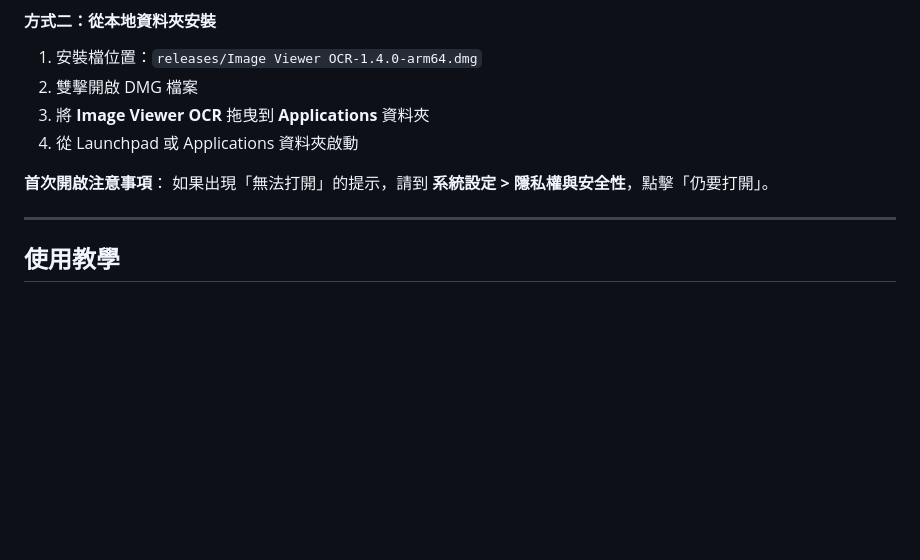
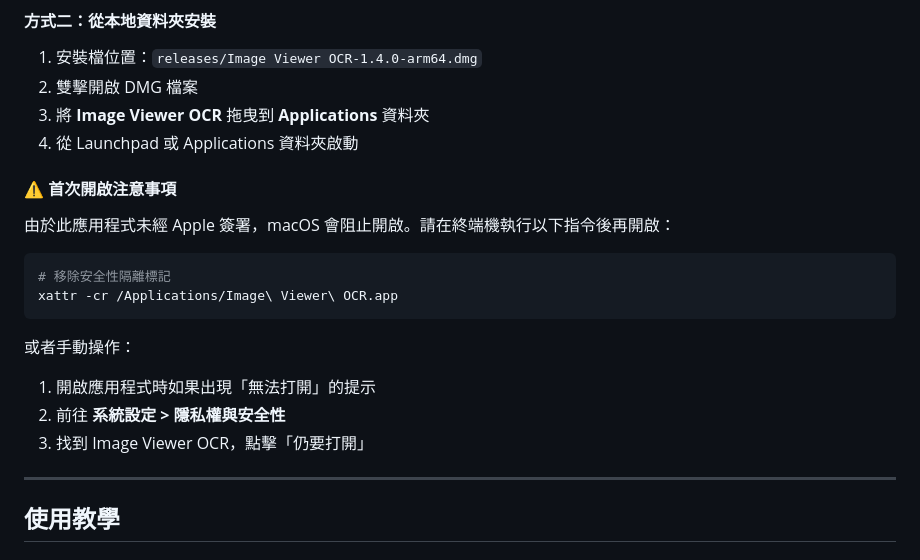
Before and after one commit to miku4ocean/image-viewer-ocr, a Markdown page: README.md, the part around the change. Rendered like a GitHub page; blank space fills up the shorter version.

Commit message:
docs: 新增 xattr 安裝指令說明
在 README 中加入 Mac 首次安裝前需要執行的指令：
xattr -cr /Applications/Image\ Viewer\ OCR.app

````diff
--- a/README.md
+++ b/README.md
@@ -132,8 +132,19 @@ image-viewer-ocr/
 3. 將 **Image Viewer OCR** 拖曳到 **Applications** 資料夾
 4. 從 Launchpad 或 Applications 資料夾啟動
 
-**首次開啟注意事項**：
-如果出現「無法打開」的提示，請到 **系統設定 > 隱私權與安全性**，點擊「仍要打開」。
+#### ⚠️ 首次開啟注意事項
+
+由於此應用程式未經 Apple 簽署，macOS 會阻止開啟。請在終端機執行以下指令後再開啟：
+
+```bash
+# 移除安全性隔離標記
+xattr -cr /Applications/Image\ Viewer\ OCR.app
+```
+
+或者手動操作：
+1. 開啟應用程式時如果出現「無法打開」的提示
+2. 前往 **系統設定 > 隱私權與安全性**
+3. 找到 Image Viewer OCR，點擊「仍要打開」
 
 ---
 
````
